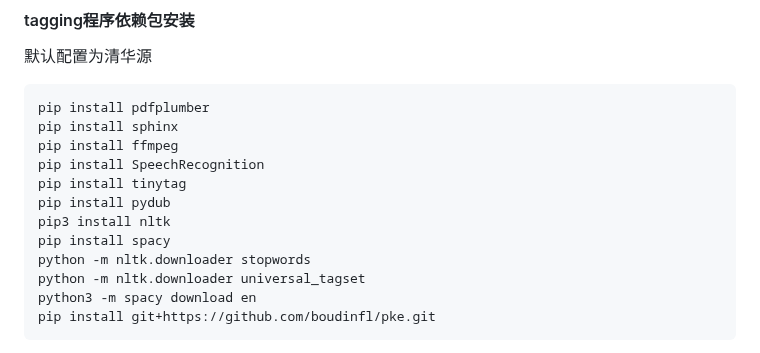
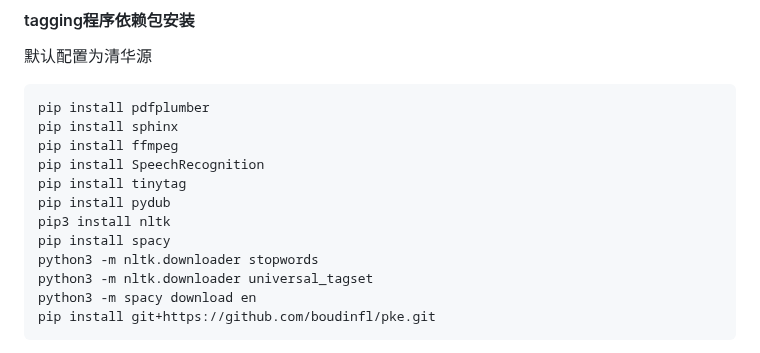
Before and after one commit to OSH-2023/-GLMWY, a Markdown page: deploy/tobedone 部署 lz.md, the part around the change. GitHub-like rendering.

````diff
--- a/deploy/tobedone 部署 lz.md
+++ b/deploy/tobedone 部署 lz.md
@@ -168,8 +168,8 @@ pip install tinytag
 pip install pydub
 pip3 install nltk
 pip install spacy
-python -m nltk.downloader stopwords
-python -m nltk.downloader universal_tagset
+python3 -m nltk.downloader stopwords
+python3 -m nltk.downloader universal_tagset
 python3 -m spacy download en
 pip install git+https://github.com/boudinfl/pke.git
 ```
````
